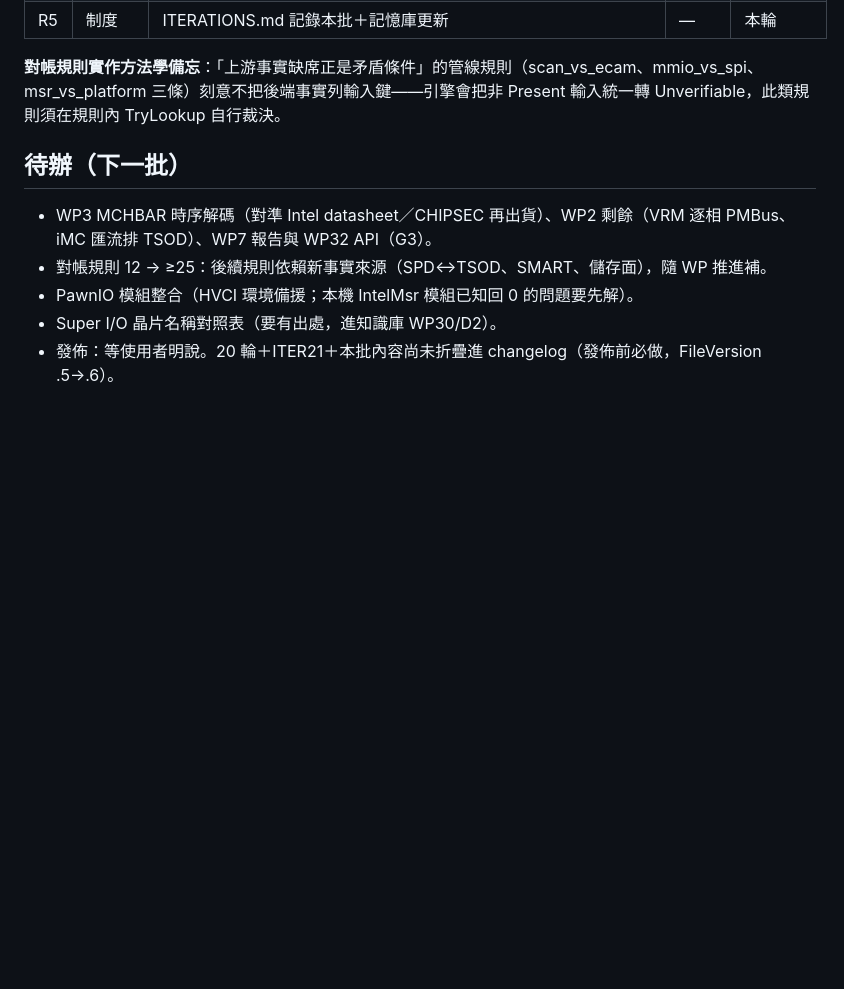
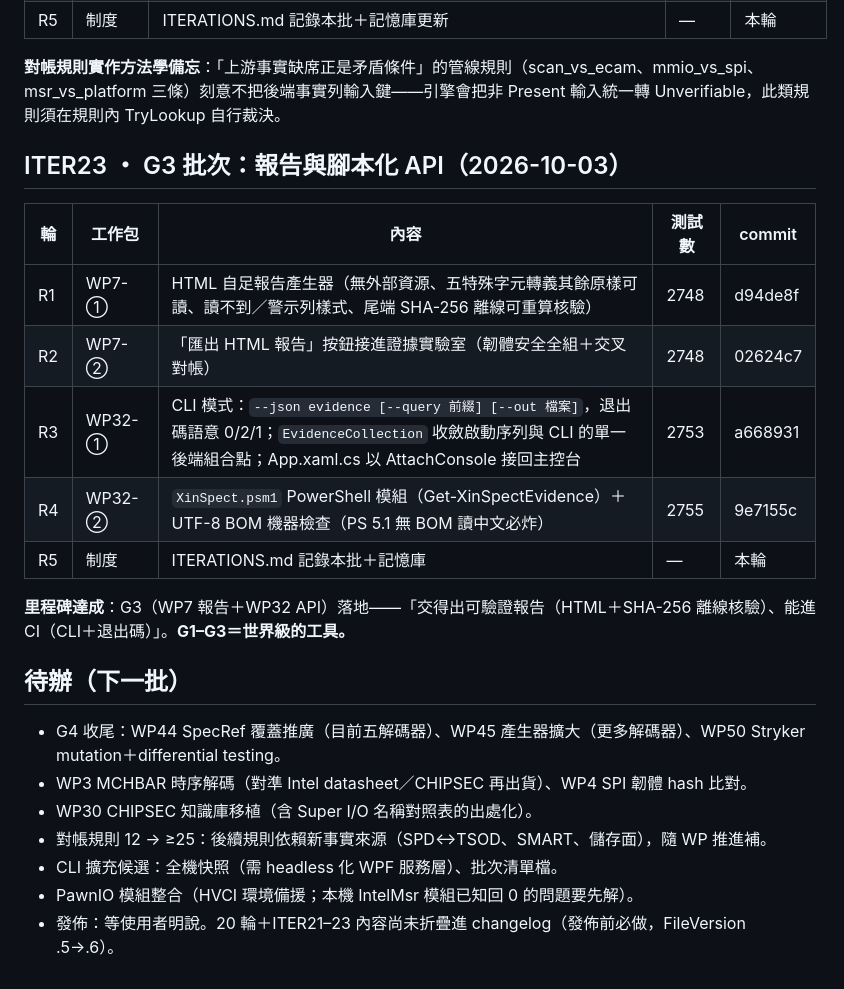
Before and after one commit to Xinglanclever/XinSpect, a Markdown page: docs/ITERATIONS.md, the part around the change. GitHub-like rendering; blank space fills up the shorter version.

Commit message:
迭代帳本記錄ITER23批次五輪與G3里程碑

```diff
--- a/docs/ITERATIONS.md
+++ b/docs/ITERATIONS.md
@@ -37,10 +37,24 @@
 
 **對帳規則實作方法學備忘**：「上游事實缺席正是矛盾條件」的管線規則（scan_vs_ecam、mmio_vs_spi、msr_vs_platform 三條）刻意不把後端事實列輸入鍵——引擎會把非 Present 輸入統一轉 Unverifiable，此類規則須在規則內 TryLookup 自行裁決。
 
+## ITER23 ・ G3 批次：報告與腳本化 API（2026-10-03）
+
+| 輪 | 工作包 | 內容 | 測試數 | commit |
+|---|---|---|---|---|
+| R1 | WP7-① | HTML 自足報告產生器（無外部資源、五特殊字元轉義其餘原樣可讀、讀不到／警示列樣式、尾端 SHA-256 離線可重算核驗） | 2748 | d94de8f |
+| R2 | WP7-② | 「匯出 HTML 報告」按鈕接進證據實驗室（韌體安全全組＋交叉對帳） | 2748 | 02624c7 |
+| R3 | WP32-① | CLI 模式：`--json evidence [--query 前綴] [--out 檔案]`，退出碼語意 0/2/1；`EvidenceCollection` 收斂啟動序列與 CLI 的單一後端組合點；App.xaml.cs 以 AttachConsole 接回主控台 | 2753 | a668931 |
+| R4 | WP32-② | `XinSpect.psm1` PowerShell 模組（Get-XinSpectEvidence）＋UTF-8 BOM 機器檢查（PS 5.1 無 BOM 讀中文必炸） | 2755 | 9e7155c |
+| R5 | 制度 | ITERATIONS.md 記錄本批＋記憶庫 | — | 本輪 |
+
+**里程碑達成**：G3（WP7 報告＋WP32 API）落地——「交得出可驗證報告（HTML＋SHA-256 離線核驗）、能進 CI（CLI＋退出碼）」。**G1–G3＝世界級的工具。**
+
 ## 待辦（下一批）
 
-- WP3 MCHBAR 時序解碼（對準 Intel datasheet／CHIPSEC 再出貨）、WP2 剩餘（VRM 逐相 PMBus、iMC 匯流排 TSOD）、WP7 報告與 WP32 API（G3）。
+- G4 收尾：WP44 SpecRef 覆蓋推廣（目前五解碼器）、WP45 產生器擴大（更多解碼器）、WP50 Stryker mutation＋differential testing。
+- WP3 MCHBAR 時序解碼（對準 Intel datasheet／CHIPSEC 再出貨）、WP4 SPI 韌體 hash 比對。
+- WP30 CHIPSEC 知識庫移植（含 Super I/O 名稱對照表的出處化）。
 - 對帳規則 12 → ≥25：後續規則依賴新事實來源（SPD↔TSOD、SMART、儲存面），隨 WP 推進補。
+- CLI 擴充候選：全機快照（需 headless 化 WPF 服務層）、批次清單檔。
 - PawnIO 模組整合（HVCI 環境備援；本機 IntelMsr 模組已知回 0 的問題要先解）。
-- Super I/O 晶片名稱對照表（要有出處，進知識庫 WP30/D2）。
-- 發佈：等使用者明說。20 輪＋ITER21＋本批內容尚未折疊進 changelog（發佈前必做，FileVersion .5→.6）。
+- 發佈：等使用者明說。20 輪＋ITER21–23 內容尚未折疊進 changelog（發佈前必做，FileVersion .5→.6）。
```
